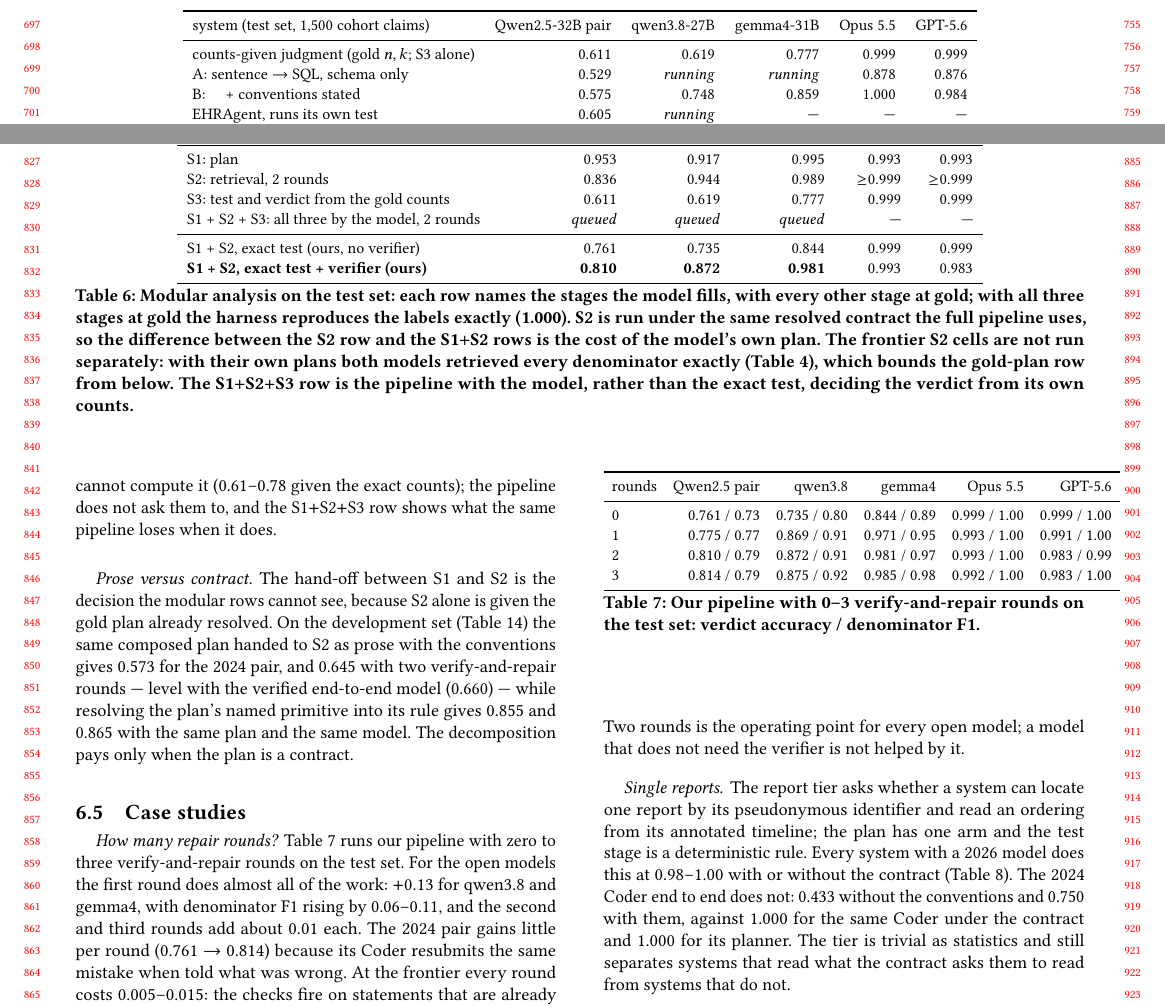
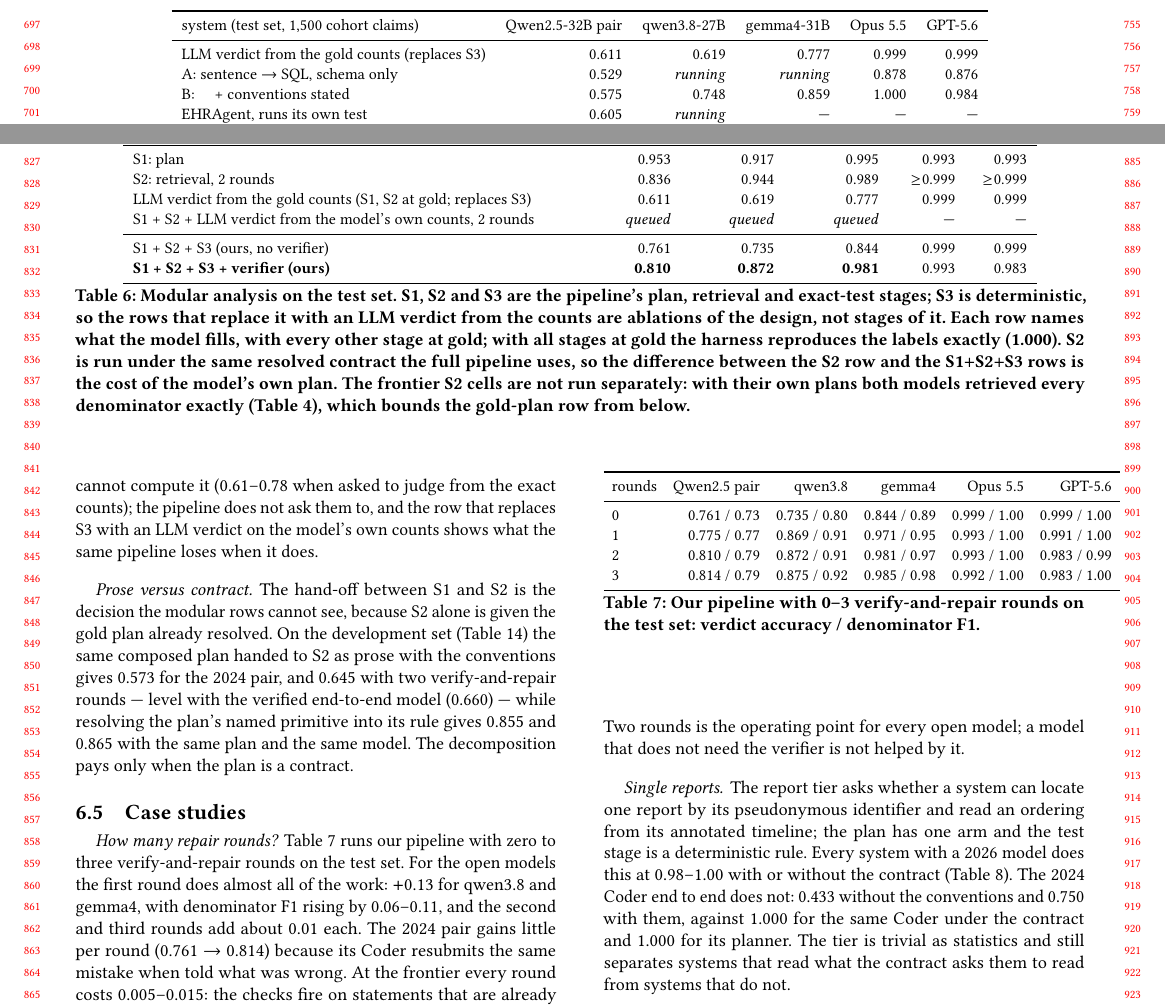
Before and after one commit to henryhcy/Temporal_Hypothesis_Generation, a LaTeX paper (docs/draft/main.tex, which reads docs/draft/body.tex): two parts of pages 7 and 8 of 14, joined at a grey line, cut so that both start at the same text. Compiled offline with pdfLaTeX.

Commit message:
Draft: S3 is our exact-test stage; the model-judged verdict from counts is named as an ablation that replaces S3
Co-Authored-By: Claude Fable 5.1 <noreply@anthropic.com>

```diff
--- a/docs/draft/body.tex
+++ b/docs/draft/body.tex
@@ -550,7 +550,7 @@ rows are not resolved.
 \toprule
 system (test set, 1{,}500 cohort claims) & Qwen2.5-32B pair & qwen3.8-27B & gemma4-31B & Opus 5.5 & GPT-5.6 \\
 \midrule
-counts-given judgment (gold $n,k$; S3 alone) & 0.611 & 0.619 & 0.777 & 0.999 & 0.999 \\
+LLM verdict from the gold counts (replaces S3) & 0.611 & 0.619 & 0.777 & 0.999 & 0.999 \\
 A: sentence $\rightarrow$ SQL, schema only & 0.529 & \pend{running} & \pend{running} & 0.878 & 0.876 \\
 B: \quad + conventions stated & 0.575 & 0.748 & 0.859 & 1.000 & 0.984 \\
 EHRAgent, runs its own test & 0.605 & \pend{running} & --- & --- & --- \\
@@ -716,22 +716,24 @@ stages filled by the model (the others at gold) & Qwen2.5-32B pair & qwen3.8-27B
 \midrule
 S1: plan & 0.953 & 0.917 & 0.995 & 0.993 & 0.993 \\
 S2: retrieval, 2 rounds & 0.836 & 0.944 & 0.989 & $\geq$0.999 & $\geq$0.999 \\
-S3: test and verdict from the gold counts & 0.611 & 0.619 & 0.777 & 0.999 & 0.999 \\
-S1 + S2 + S3: all three by the model, 2 rounds & \pend{queued} & \pend{queued} & \pend{queued} & \pend{---} & \pend{---} \\
+LLM verdict from the gold counts (S1, S2 at gold; replaces S3) & 0.611 & 0.619 & 0.777 & 0.999 & 0.999 \\
+S1 + S2 + LLM verdict from the model's own counts, 2 rounds & \pend{queued} & \pend{queued} & \pend{queued} & --- & --- \\
 \midrule
-S1 + S2, exact test (ours, no verifier) & 0.761 & 0.735 & 0.844 & 0.999 & 0.999 \\
-\textbf{S1 + S2, exact test + verifier (ours)} & \textbf{0.810} & \textbf{0.872} & \textbf{0.981} & 0.993 & 0.983 \\
+S1 + S2 + S3 (ours, no verifier) & 0.761 & 0.735 & 0.844 & 0.999 & 0.999 \\
+\textbf{S1 + S2 + S3 + verifier (ours)} & \textbf{0.810} & \textbf{0.872} & \textbf{0.981} & 0.993 & 0.983 \\
 \bottomrule
 \end{tabular}
-\caption{Modular analysis on the test set: each row names the stages the
-model fills, with every other stage at gold; with all three stages at gold
-the harness reproduces the labels exactly (1.000). S2 is run under the same
-resolved contract the full pipeline uses, so the difference between the S2 row
-and the S1$+$S2 rows is the cost of the model's own plan. The frontier S2
-cells are not run separately: with their own plans both models retrieved every
-denominator exactly (Table~\ref{tab:evidence}), which bounds the gold-plan row
-from below. The S1$+$S2$+$S3 row is the pipeline with the model, rather than
-the exact test, deciding the verdict from its own counts.}
+\caption{Modular analysis on the test set. S1, S2 and S3 are the pipeline's
+plan, retrieval and exact-test stages; S3 is deterministic, so the rows
+that replace it with an LLM verdict from the counts are ablations of the
+design, not stages of it. Each row names what the model fills, with every
+other stage at gold; with all stages at gold the harness reproduces the
+labels exactly (1.000). S2 is run under the same resolved contract the full
+pipeline uses, so the difference between the S2 row and the S1$+$S2$+$S3 rows
+is the cost of the model's own plan. The frontier S2 cells are not run
+separately: with their own plans both models retrieved every denominator
+exactly (Table~\ref{tab:evidence}), which bounds the gold-plan row from
+below.}
 \label{tab:modular}
 \end{table*}
 
@@ -747,9 +749,10 @@ models retrieve well with the gold plan (0.944 and 0.989), so for them the
 remaining loss is the plan: gemma4 with the verifier (0.981) is within 0.01 of
 its own retrieval ceiling, and qwen3.8 (0.872) sits 0.07 below its retrieval
 ceiling and 0.05 below its planner ceiling. The test stage is a function and
-the open models cannot compute it (0.61--0.78 given the exact counts); the
-pipeline does not ask them to, and the S1$+$S2$+$S3 row shows what the same
-pipeline loses when it does.
+the open models cannot compute it (0.61--0.78 when asked to judge from the
+exact counts); the pipeline does not ask them to, and the row that replaces
+S3 with an LLM verdict on the model's own counts shows what the same pipeline
+loses when it does.
 
 \paragraph{Prose versus contract.} The hand-off between S1 and S2 is the
 decision the modular rows cannot see, because S2 alone is given the gold plan
```
Also changed, not shown: docs/draft/body.tex (2 more changed lines).
